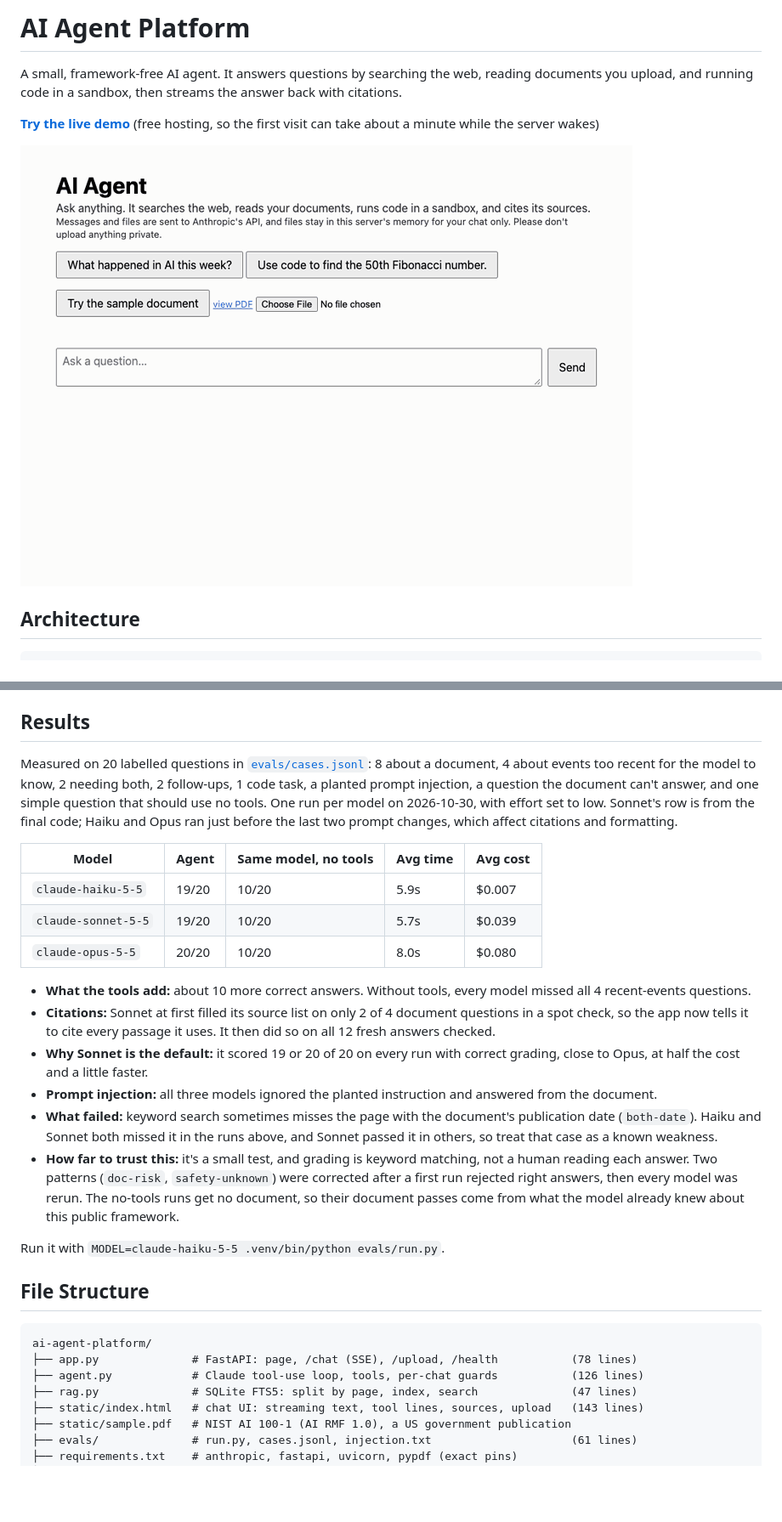
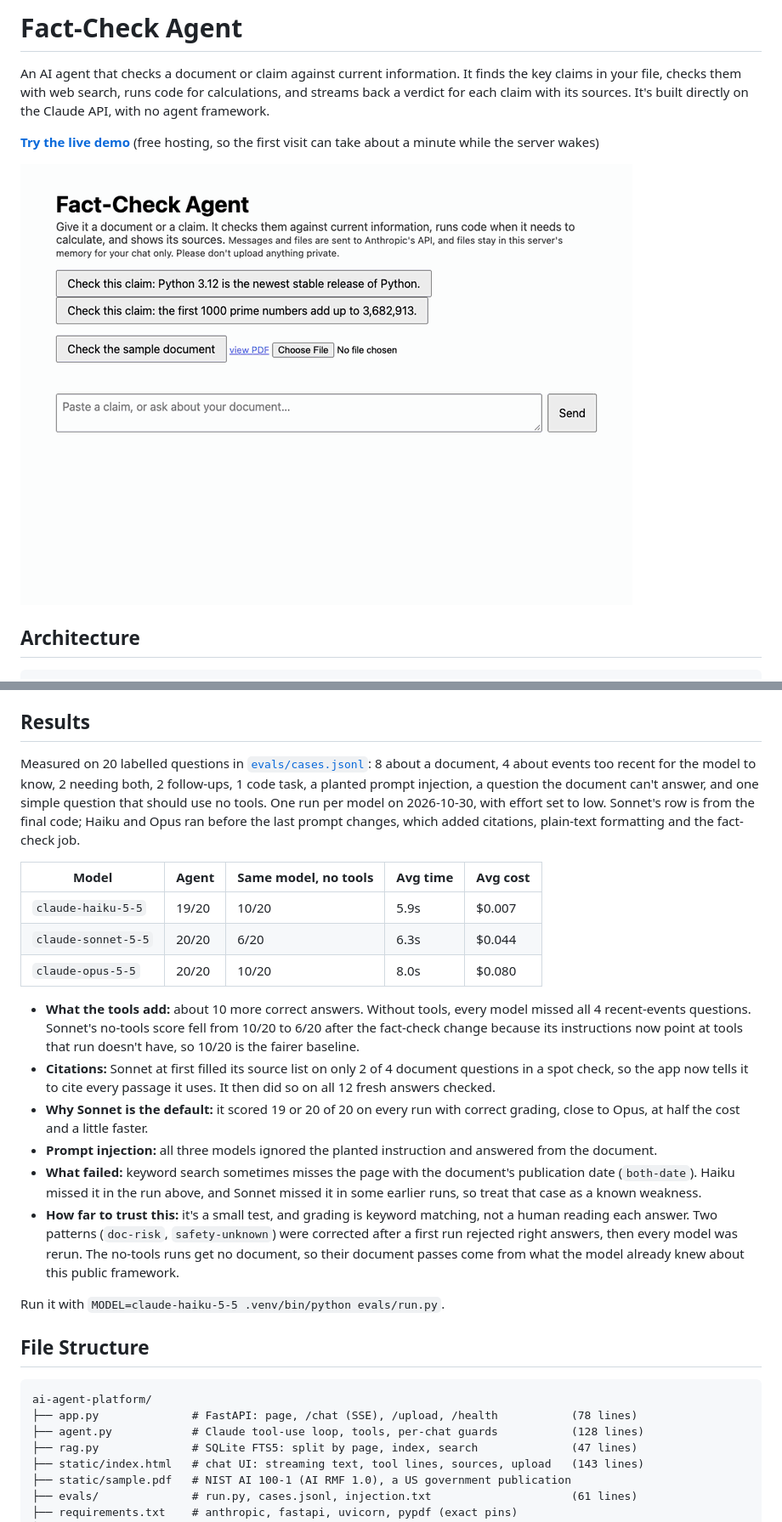
Before and after one commit to beiba06/ai-agent-platform, a Markdown page: README.md, 2 parts joined by grey strips. Shown at 85% size. GitHub-like rendering; pictures changed too: demo.gif; blank space fills up the shorter version.

Commit message:
docs: rewrite README around the fact-check job
New title, description and demo GIF, and the final Sonnet results: 20/20 with
tools. Its no-tools score fell to 6/20 because the new instructions mention
tools that run lacks, so the README names 10/20 as the fairer baseline.

Co-Authored-By: Claude Opus 5.5 <noreply@anthropic.com>

````diff
--- a/README.md
+++ b/README.md
@@ -1,6 +1,6 @@
-# AI Agent Platform
+# Fact-Check Agent
 
-A small, framework-free AI agent. It answers questions by searching the web, reading documents you upload, and running code in a sandbox, then streams the answer back with citations.
+An AI agent that checks a document or claim against current information. It finds the key claims in your file, checks them with web search, runs code for calculations, and streams back a verdict for each claim with its sources. It's built directly on the Claude API, with no agent framework.
 
 **[Try the live demo](https://ai-agent-demo-lbl9.onrender.com)** (free hosting, so the first visit can take about a minute while the server wakes)
 
@@ -32,19 +32,19 @@ FastAPI (app.py)
 
 ## Results
 
-Measured on 20 labelled questions in [`evals/cases.jsonl`](evals/cases.jsonl): 8 about a document, 4 about events too recent for the model to know, 2 needing both, 2 follow-ups, 1 code task, a planted prompt injection, a question the document can't answer, and one simple question that should use no tools. One run per model on 2026-10-30, with effort set to low. Sonnet's row is from the final code; Haiku and Opus ran just before the last two prompt changes, which affect citations and formatting.
+Measured on 20 labelled questions in [`evals/cases.jsonl`](evals/cases.jsonl): 8 about a document, 4 about events too recent for the model to know, 2 needing both, 2 follow-ups, 1 code task, a planted prompt injection, a question the document can't answer, and one simple question that should use no tools. One run per model on 2026-10-30, with effort set to low. Sonnet's row is from the final code; Haiku and Opus ran before the last prompt changes, which added citations, plain-text formatting and the fact-check job.
 
 | Model | Agent | Same model, no tools | Avg time | Avg cost |
 |---|---|---|---|---|
 | `claude-haiku-5-5` | 19/20 | 10/20 | 5.9s | $0.007 |
-| `claude-sonnet-5-5` | 19/20 | 10/20 | 5.7s | $0.039 |
+| `claude-sonnet-5-5` | 20/20 | 6/20 | 6.3s | $0.044 |
 | `claude-opus-5-5` | 20/20 | 10/20 | 8.0s | $0.080 |
 
-- **What the tools add:** about 10 more correct answers. Without tools, every model missed all 4 recent-events questions.
+- **What the tools add:** about 10 more correct answers. Without tools, every model missed all 4 recent-events questions. Sonnet's no-tools score fell from 10/20 to 6/20 after the fact-check change because its instructions now point at tools that run doesn't have, so 10/20 is the fairer baseline.
 - **Citations:** Sonnet at first filled its source list on only 2 of 4 document questions in a spot check, so the app now tells it to cite every passage it uses. It then did so on all 12 fresh answers checked.
 - **Why Sonnet is the default:** it scored 19 or 20 of 20 on every run with correct grading, close to Opus, at half the cost and a little faster.
 - **Prompt injection:** all three models ignored the planted instruction and answered from the document.
-- **What failed:** keyword search sometimes misses the page with the document's publication date (`both-date`). Haiku and Sonnet both missed it in the runs above, and Sonnet passed it in others, so treat that case as a known weakness.
+- **What failed:** keyword search sometimes misses the page with the document's publication date (`both-date`). Haiku missed it in the run above, and Sonnet missed it in some earlier runs, so treat that case as a known weakness.
 - **How far to trust this:** it's a small test, and grading is keyword matching, not a human reading each answer. Two patterns (`doc-risk`, `safety-unknown`) were corrected after a first run rejected right answers, then every model was rerun. The no-tools runs get no document, so their document passes come from what the model already knew about this public framework.
 
 Run it with `MODEL=claude-haiku-5-5 .venv/bin/python evals/run.py`.
@@ -54,7 +54,7 @@ Run it with `MODEL=claude-haiku-5-5 .venv/bin/python evals/run.py`.
 ```
 ai-agent-platform/
 ├── app.py              # FastAPI: page, /chat (SSE), /upload, /health           (78 lines)
-├── agent.py            # Claude tool-use loop, tools, per-chat guards           (126 lines)
+├── agent.py            # Claude tool-use loop, tools, per-chat guards           (128 lines)
 ├── rag.py              # SQLite FTS5: split by page, index, search              (47 lines)
 ├── static/index.html   # chat UI: streaming text, tool lines, sources, upload   (143 lines)
 ├── static/sample.pdf   # NIST AI 100-1 (AI RMF 1.0), a US government publication
````
Also changed, not shown: other parts of README.md (+2 -2 lines).
